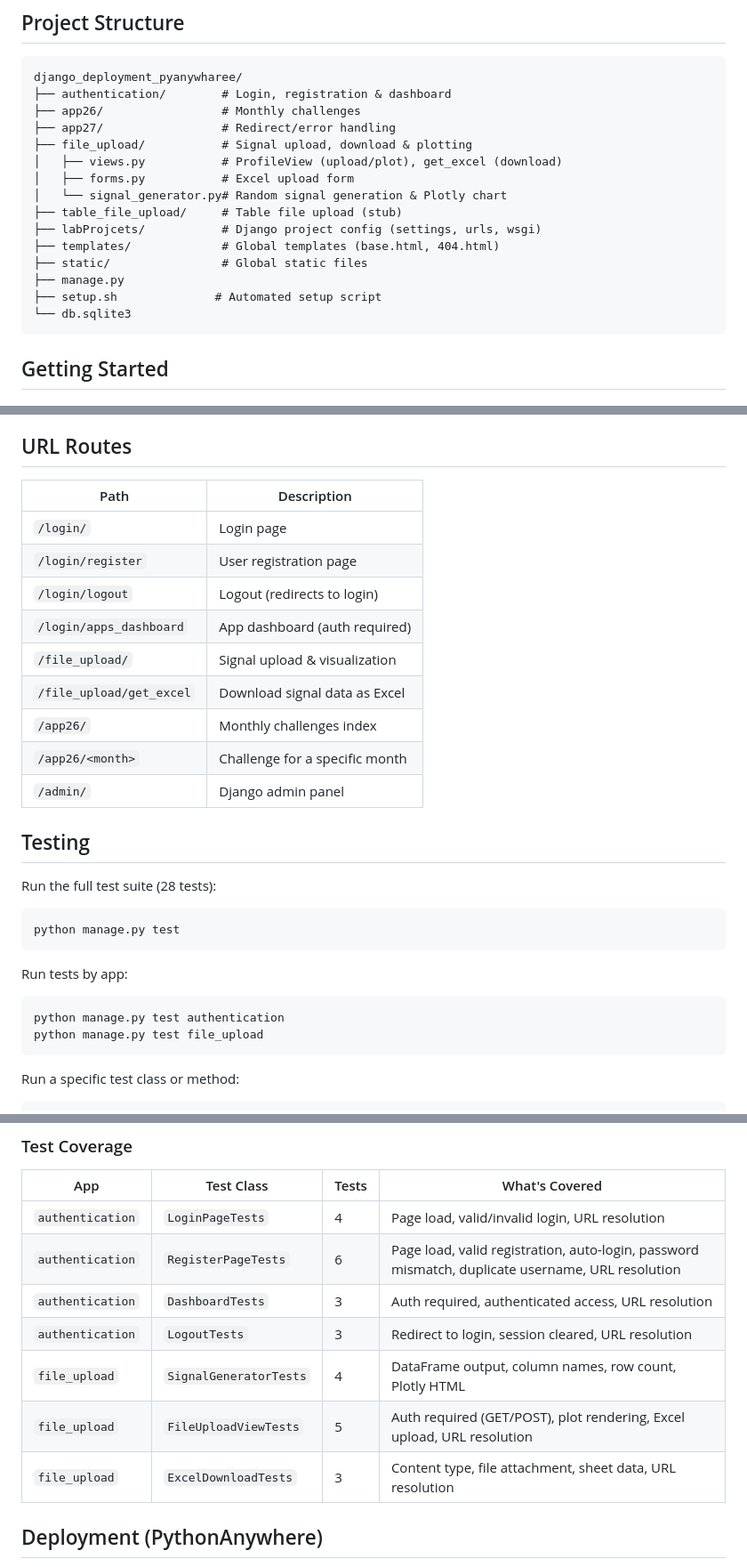
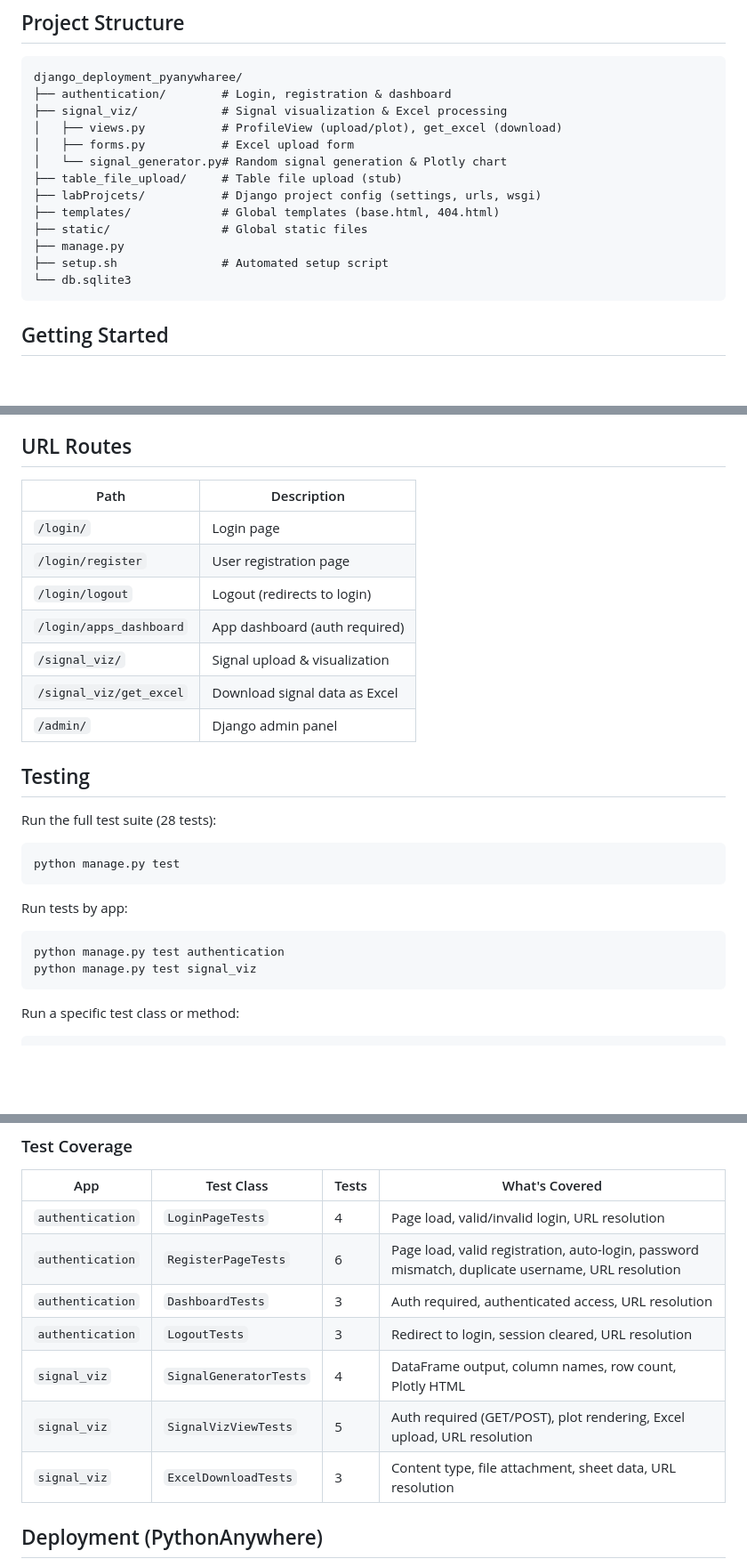
Before and after one commit to kotebeg/django_deployment_pyanywharee, a Markdown page: README.md, 3 parts joined by grey strips. Shown at 89% size. Drawn GitHub-style; blank space fills up the shorter version.

Commit message:
correct readme file

````diff
--- a/README.md
+++ b/README.md
@@ -34,9 +33,7 @@ A multi-app Django web application deployed on PythonAnywhere, featuring signal
 ```
 django_deployment_pyanywharee/
 ├── authentication/        # Login, registration & dashboard
-├── app26/                 # Monthly challenges
-├── app27/                 # Redirect/error handling
-├── file_upload/           # Signal upload, download & plotting
+├── signal_viz/            # Signal visualization & Excel processing
 │   ├── views.py           # ProfileView (upload/plot), get_excel (download)
 │   ├── forms.py           # Excel upload form
 │   └── signal_generator.py# Random signal generation & Plotly chart
@@ -45,7 +42,7 @@ django_deployment_pyanywharee/
 ├── templates/             # Global templates (base.html, 404.html)
 ├── static/                # Global static files
 ├── manage.py
-├── setup.sh              # Automated setup script
+├── setup.sh               # Automated setup script
 └── db.sqlite3
 ```
 
@@ -116,17 +113,15 @@ Visit [http://127.0.0.1:8000/login/](http://127.0.0.1:8000/login/)
 
 ## URL Routes
 
-| Path                | Description                       |
-|---------------------|-----------------------------------|
-| `/login/`           | Login page                        |
-| `/login/register`   | User registration page            |
-| `/login/logout`     | Logout (redirects to login)       |
-| `/login/apps_dashboard` | App dashboard (auth required) |
-| `/file_upload/`     | Signal upload & visualization     |
-| `/file_upload/get_excel` | Download signal data as Excel |
-| `/app26/`           | Monthly challenges index          |
-| `/app26/<month>`    | Challenge for a specific month    |
-| `/admin/`           | Django admin panel                |
+| Path                     | Description                       |
+|--------------------------|-----------------------------------|
+| `/login/`                | Login page                        |
+| `/login/register`        | User registration page            |
+| `/login/logout`          | Logout (redirects to login)       |
+| `/login/apps_dashboard`  | App dashboard (auth required)     |
+| `/signal_viz/`           | Signal upload & visualization     |
+| `/signal_viz/get_excel`  | Download signal data as Excel     |
+| `/admin/`                | Django admin panel                |
 
 ## Testing
 
@@ -140,7 +135,7 @@ Run tests by app:
 
 ```bash
 python manage.py test authentication
-python manage.py test file_upload
+python manage.py test signal_viz
 ```
 
 Run a specific test class or method:
@@ -158,9 +153,9 @@ python manage.py test authentication.tests.LoginPageTests.test_login_valid_crede
 | `authentication` | `RegisterPageTests`   | 6     | Page load, valid registration, auto-login, password mismatch, duplicate username, URL resolution |
 | `authentication` | `DashboardTests`      | 3     | Auth required, authenticated access, URL resolution         |
 | `authentication` | `LogoutTests`         | 3     | Redirect to login, session cleared, URL resolution          |
-| `file_upload`    | `SignalGeneratorTests` | 4    | DataFrame output, column names, row count, Plotly HTML      |
-| `file_upload`    | `FileUploadViewTests` | 5     | Auth required (GET/POST), plot rendering, Excel upload, URL resolution |
-| `file_upload`    | `ExcelDownloadTests`  | 3     | Content type, file attachment, sheet data, URL resolution   |
+| `signal_viz`     | `SignalGeneratorTests`| 4     | DataFrame output, column names, row count, Plotly HTML      |
+| `signal_viz`     | `SignalVizViewTests`  | 5     | Auth required (GET/POST), plot rendering, Excel upload, URL resolution |
+| `signal_viz`     | `ExcelDownloadTests`  | 3     | Content type, file attachment, sheet data, URL resolution   |
 
 ## Deployment (PythonAnywhere)
 
````
Also changed, not shown: other parts of README.md (+2 -3 lines).
